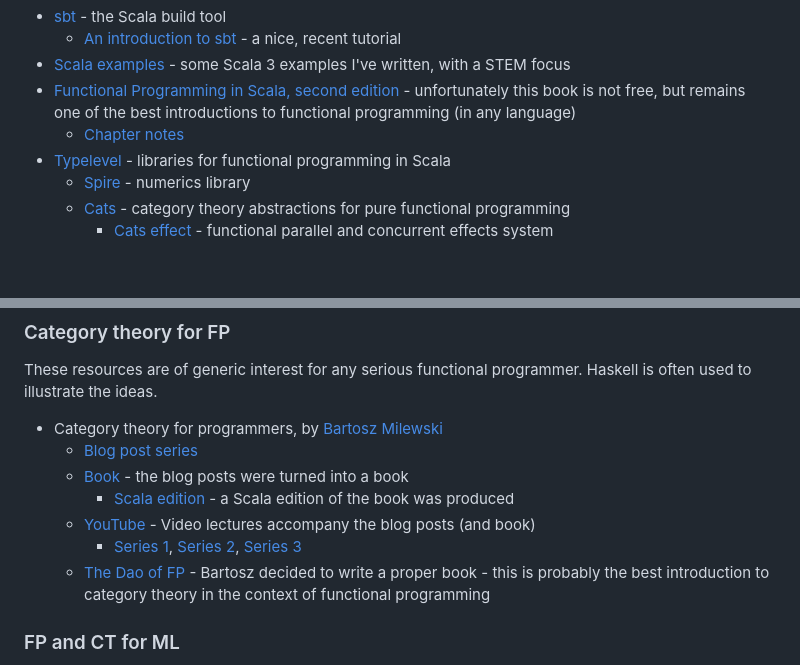
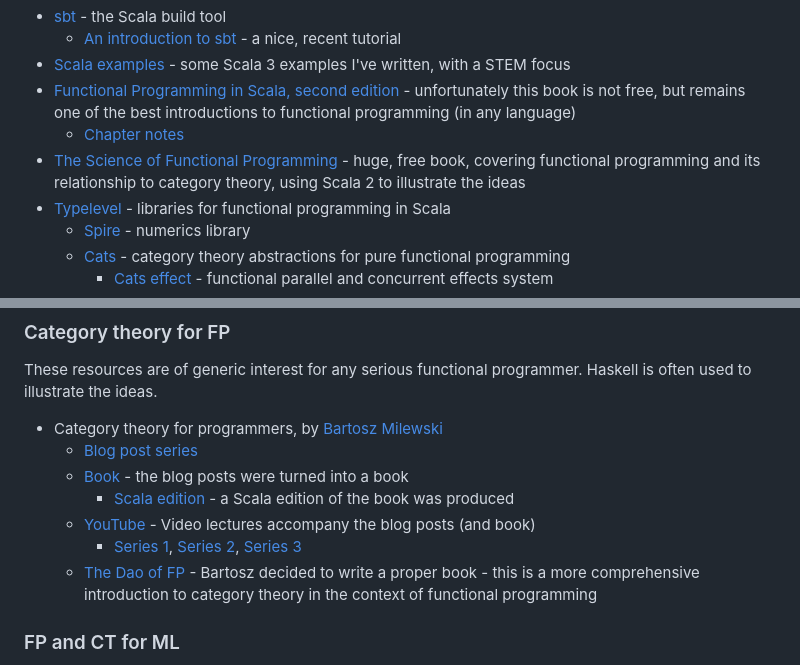
Before and after one commit to darrenjw/fp-ssc-course, a Markdown page: Intro/Resources.md, 2 parts joined by grey strips. GitHub-like rendering; blank space fills up the shorter version.

Commit message:
link to sofp

```diff
--- a/Intro/Resources.md
+++ b/Intro/Resources.md
@@ -20,6 +20,7 @@ Below are some links for further information about the languages and libraries b
 * [Scala examples](https://github.com/darrenjw/code-examples/blob/main/Scala/Readme.md) - some Scala 3 examples I've written, with a STEM focus
 * [Functional Programming in Scala, second edition](https://www.manning.com/books/functional-programming-in-scala-second-edition) - unfortunately this book is not free, but remains one of the best introductions to functional programming (in any language)
     * [Chapter notes](https://github.com/fpinscala/fpinscala)
+* [The Science of Functional Programming](https://github.com/winitzki/sofp) - huge, free book, covering functional programming and its relationship to category theory, using Scala 2 to illustrate the ideas
 * [Typelevel](https://typelevel.org/) - libraries for functional programming in Scala
     * [Spire](https://typelevel.org/spire/) - numerics library
 	* [Cats](https://typelevel.org/cats/) - category theory abstractions for pure functional programming
@@ -95,7 +96,7 @@ These resources are of generic interest for any serious functional programmer. H
 	    * [Scala edition](https://github.com/hmemcpy/milewski-ctfp-pdf/releases/tag/v1.3.0) - a Scala edition of the book was produced
     * [YouTube](https://www.youtube.com/channel/UC8BtBl8PNgd3vWKtm2yJ7aA) - Video lectures accompany the blog posts (and book)
 	    * [Series 1](https://www.youtube.com/playlist?list=PLbgaMIhjbmEnaH_LTkxLI7FMa2HsnawM_), [Series 2](https://www.youtube.com/playlist?list=PLbgaMIhjbmElia1eCEZNvsVscFef9m0dm), [Series 3](https://www.youtube.com/playlist?list=PLbgaMIhjbmEn64WVX4B08B4h2rOtueWIL)
-    * [The Dao of FP](https://github.com/BartoszMilewski/Publications/raw/master/TheDaoOfFP/DaoFP.pdf) - Bartosz decided to write a proper book - this is probably the best introduction to category theory in the context of functional programming
+    * [The Dao of FP](https://github.com/BartoszMilewski/Publications/raw/master/TheDaoOfFP/DaoFP.pdf) - Bartosz decided to write a proper book - this is a more comprehensive introduction to category theory in the context of functional programming
 
 ### FP and CT for ML
 
```
